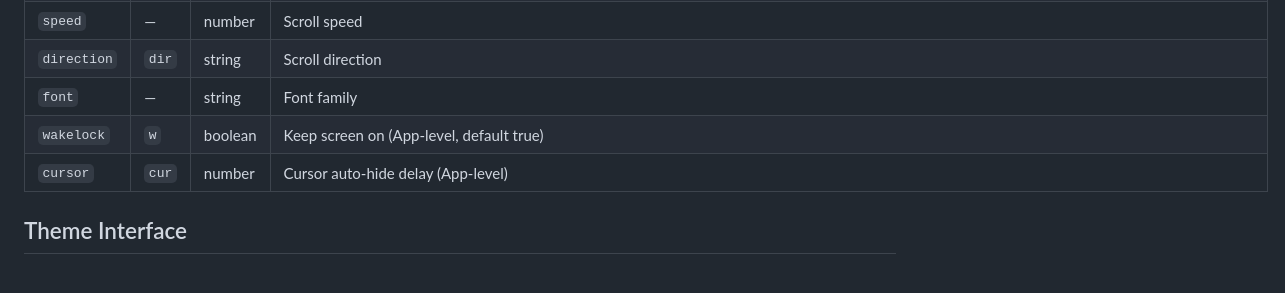
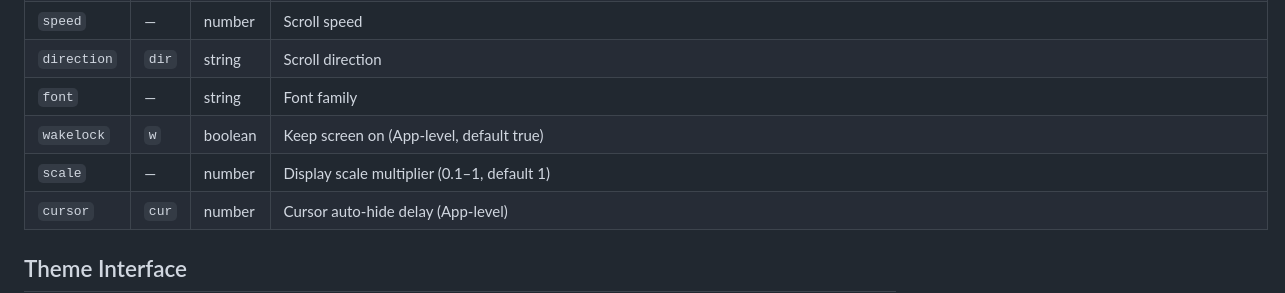
Before and after one commit to led-run/led.run, a Markdown page: CLAUDE.md, the part around the change. GitHub-like rendering; blank space fills up the shorter version.

Commit message:
docs: add scale param to URL Protocol table in CLAUDE.md

```diff
--- a/CLAUDE.md
+++ b/CLAUDE.md
@@ -25,6 +25,7 @@ All params are "preference hints" — themes decide whether to consume them.
 | `direction` | `dir` | string | Scroll direction |
 | `font` | — | string | Font family |
 | `wakelock` | `w` | boolean | Keep screen on (App-level, default true) |
+| `scale` | — | number | Display scale multiplier (0.1–1, default 1) |
 | `cursor` | `cur` | number | Cursor auto-hide delay (App-level) |
 
 ## Theme Interface
```
